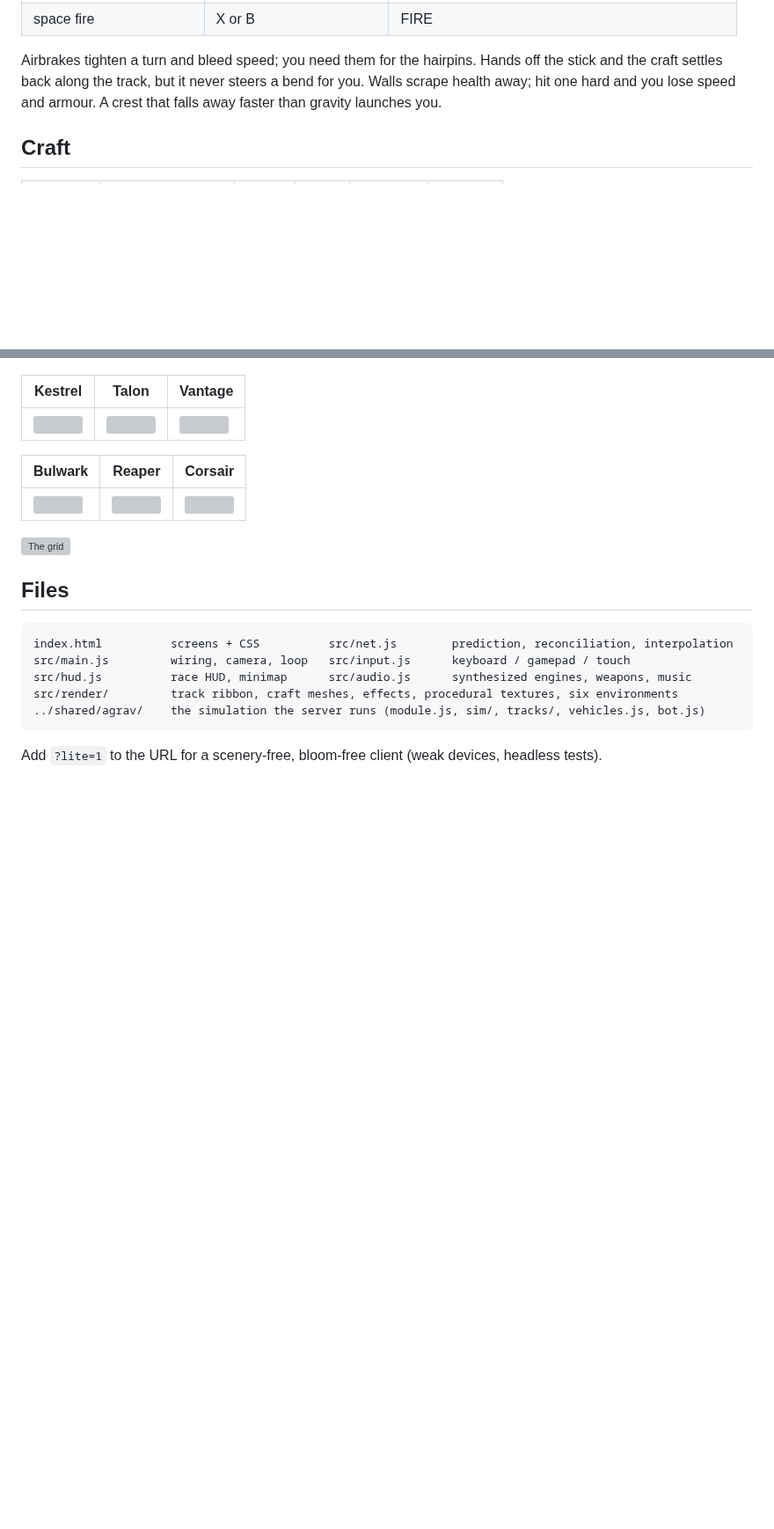
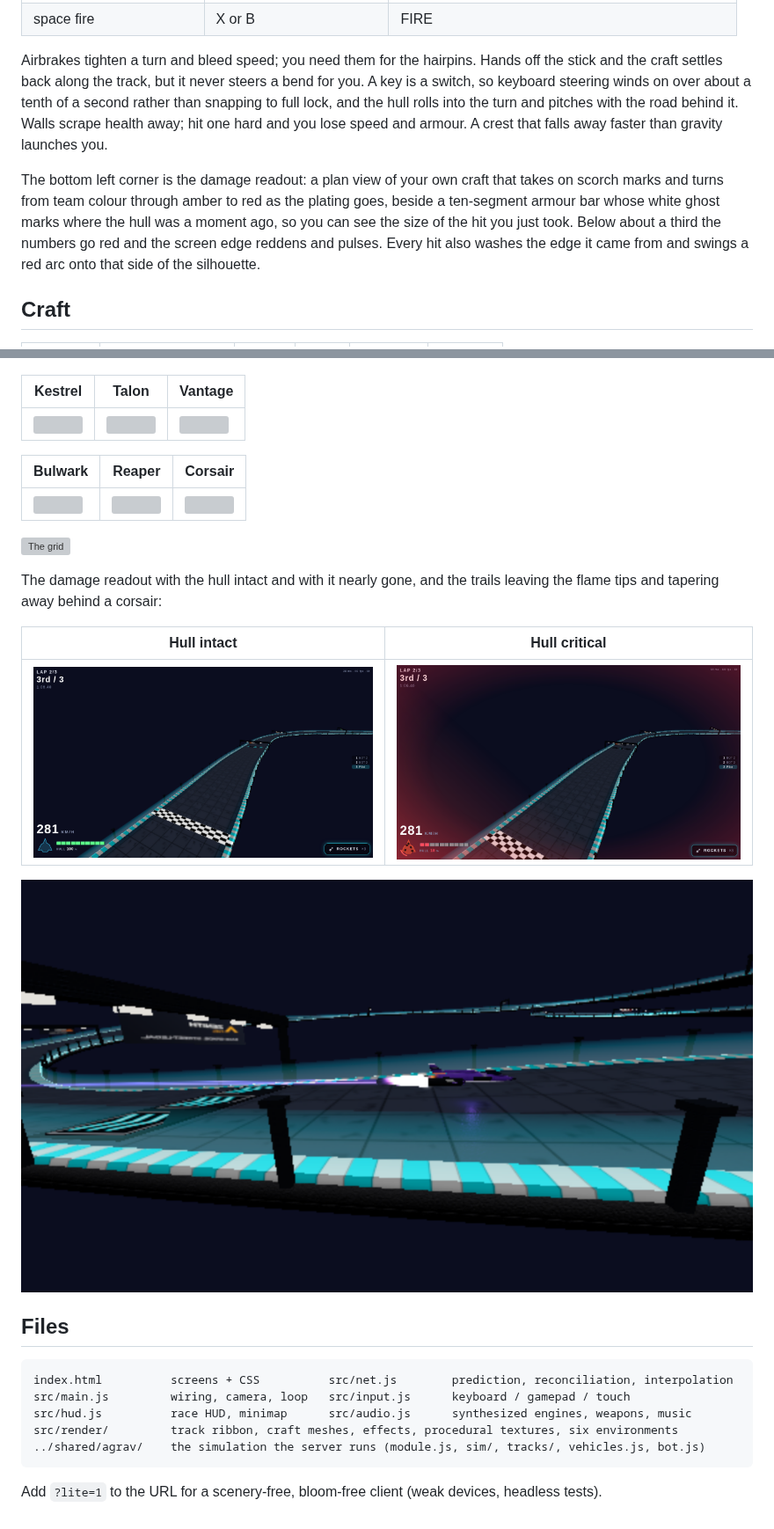
Before and after one commit to mstevana/agrav, a Markdown page: agrav/README.md, 2 parts joined by grey strips. Shown at 88% size. Rendered like a GitHub page; pictures changed too: docs/screenshots/hud-critical.png (added), docs/screenshots/hud-full.png (added), docs/screenshots/trails.png (added); blank space fills up the shorter version; grey boxes are pictures that could not be loaded.

````diff
--- a/agrav/README.md
+++ b/agrav/README.md
@@ -20,8 +20,17 @@ driving a cool-down lap. Results rank finishers by time, then everyone else by d
 
 Airbrakes tighten a turn and bleed speed; you need them for the hairpins. Hands off the
 stick and the craft settles back along the track, but it never steers a bend for you.
+A key is a switch, so keyboard steering winds on over about a tenth of a second rather than
+snapping to full lock, and the hull rolls into the turn and pitches with the road behind it.
 Walls scrape health away; hit one hard and you lose speed and armour. A crest that falls
 away faster than gravity launches you.
+
+The bottom left corner is the damage readout: a plan view of your own craft that takes on
+scorch marks and turns from team colour through amber to red as the plating goes, beside a
+ten-segment armour bar whose white ghost marks where the hull was a moment ago, so you can
+see the size of the hit you just took. Below about a third the numbers go red and the screen
+edge reddens and pulses. Every hit also washes the edge it came from and swings a red arc
+onto that side of the silhouette.
 
 ## Craft
 
@@ -191,6 +206,15 @@ kept in `docs/screenshots/pass1/` for comparison.
 
 ![The grid](../docs/screenshots/craft-all.png)
 
+The damage readout with the hull intact and with it nearly gone, and the trails leaving the
+flame tips and tapering away behind a corsair:
+
+| Hull intact | Hull critical |
+|---|---|
+| ![](../docs/screenshots/hud-full.png) | ![](../docs/screenshots/hud-critical.png) |
+
+![Engine trails](../docs/screenshots/trails.png)
+
 ## Files
 
 ```
````
Also changed, not shown: other parts of agrav/README.md (+9 -3 lines), 7 other files.
